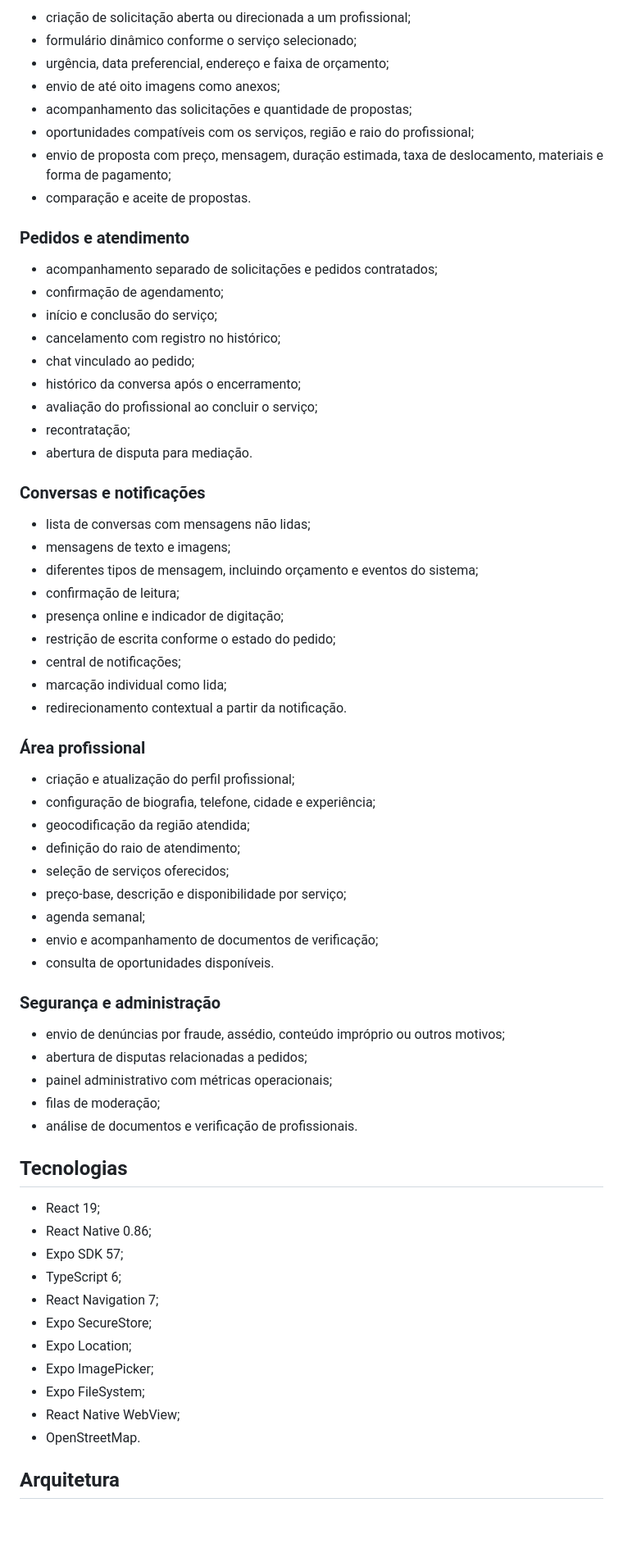
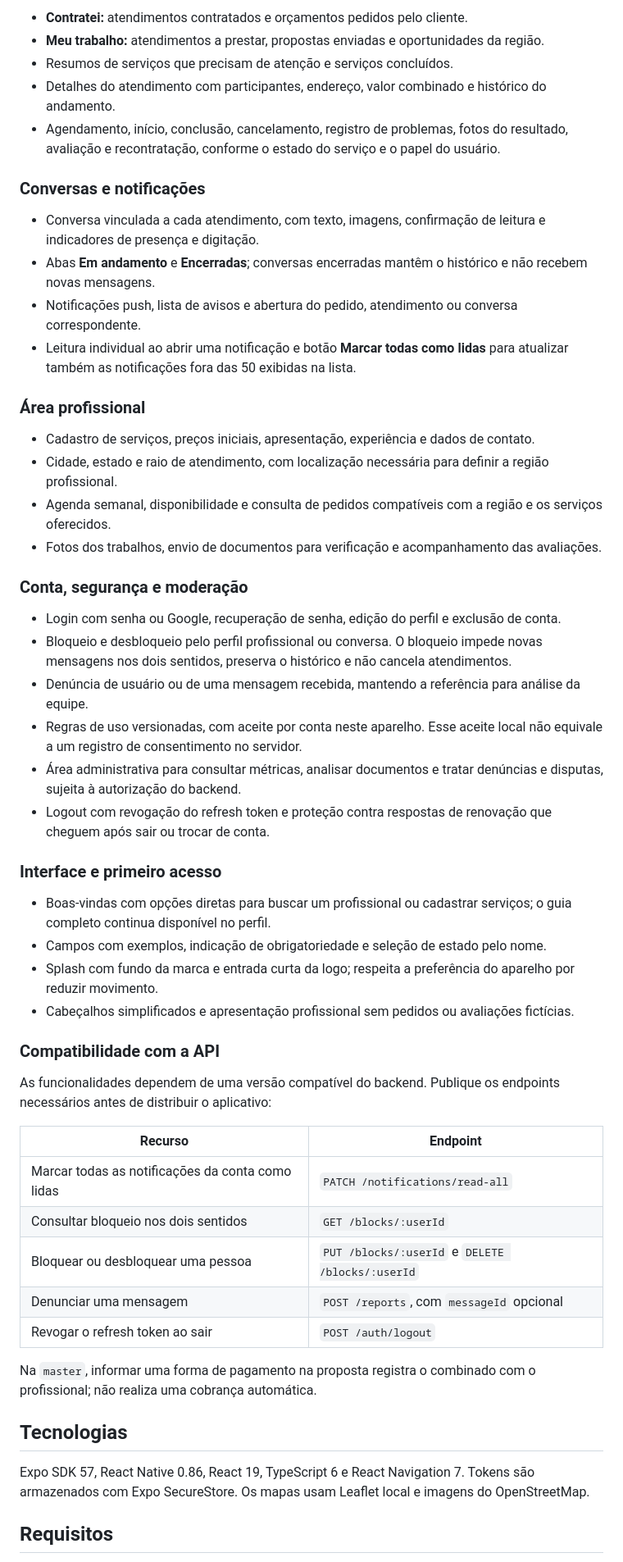
Before and after one commit to AlvaroMGueiros/HomeEasy-Mobile, a Markdown page: README.md, the part around one of its changes. Shown at 82% size. GitHub-like rendering; blank space fills up the shorter version.

Commit message:
docs: refresh README and document recent mobile features

```diff
--- a/README.md
+++ b/README.md
@@ -51,69 +18,56 @@ O fluxo principal vai da busca por um serviço até sua conclusão:
-- criação de solicitação aberta ou direcionada a um profissional;
-- formulário dinâmico conforme o serviço selecionado;
-- urgência, data preferencial, endereço e faixa de orçamento;
-- envio de até oito imagens como anexos;
-- acompanhamento das solicitações e quantidade de propostas;
-- oportunidades compatíveis com os serviços, região e raio do profissional;
-- envio de proposta com preço, mensagem, duração estimada, taxa de deslocamento, materiais e forma de pagamento;
-- comparação e aceite de propostas.
-
-### Pedidos e atendimento
-
-- acompanhamento separado de solicitações e pedidos contratados;
-- confirmação de agendamento;
-- início e conclusão do serviço;
-- cancelamento com registro no histórico;
-- chat vinculado ao pedido;
-- histórico da conversa após o encerramento;
-- avaliação do profissional ao concluir o serviço;
-- recontratação;
-- abertura de disputa para mediação.
+- **Contratei:** atendimentos contratados e orçamentos pedidos pelo cliente.
+- **Meu trabalho:** atendimentos a prestar, propostas enviadas e oportunidades da região.
+- Resumos de serviços que precisam de atenção e serviços concluídos.
+- Detalhes do atendimento com participantes, endereço, valor combinado e histórico do andamento.
+- Agendamento, início, conclusão, cancelamento, registro de problemas, fotos do resultado, avaliação e recontratação, conforme o estado do serviço e o papel do usuário.
 
 ### Conversas e notificações
 
-- lista de conversas com mensagens não lidas;
-- mensagens de texto e imagens;
-- diferentes tipos de mensagem, incluindo orçamento e eventos do sistema;
-- confirmação de leitura;
-- presença online e indicador de digitação;
-- restrição de escrita conforme o estado do pedido;
-- central de notificações;
-- marcação individual como lida;
-- redirecionamento contextual a partir da notificação.
+- Conversa vinculada a cada atendimento, com texto, imagens, confirmação de leitura e indicadores de presença e digitação.
+- Abas **Em andamento** e **Encerradas**; conversas encerradas mantêm o histórico e não recebem novas mensagens.
+- Notificações push, lista de avisos e abertura do pedido, atendimento ou conversa correspondente.
+- Leitura individual ao abrir uma notificação e botão **Marcar todas como lidas** para atualizar também as notificações fora das 50 exibidas na lista.
 
 ### Área profissional
 
-- criação e atualização do perfil profissional;
-- configuração de biografia, telefone, cidade e experiência;
-- geocodificação da região atendida;
-- definição do raio de atendimento;
-- seleção de serviços oferecidos;
-- preço-base, descrição e disponibilidade por serviço;
-- agenda semanal;
-- envio e acompanhamento de documentos de verificação;
-- consulta de oportunidades disponíveis.
+- Cadastro de serviços, preços iniciais, apresentação, experiência e dados de contato.
+- Cidade, estado e raio de atendimento, com localização necessária para definir a região profissional.
+- Agenda semanal, disponibilidade e consulta de pedidos compatíveis com a região e os serviços oferecidos.
+- Fotos dos trabalhos, envio de documentos para verificação e acompanhamento das avaliações.
 
-### Segurança e administração
+### Conta, segurança e moderação
 
-- envio de denúncias por fraude, assédio, conteúdo impróprio ou outros motivos;
-- abertura de disputas relacionadas a pedidos;
-- painel administrativo com métricas operacionais;
-- filas de moderação;
-- análise de documentos e verificação de profissionais.
+- Login com senha ou Google, recuperação de senha, edição do perfil e exclusão de conta.
+- Bloqueio e desbloqueio pelo perfil profissional ou conversa. O bloqueio impede novas mensagens nos dois sentidos, preserva o histórico e não cancela atendimentos.
+- Denúncia de usuário ou de uma mensagem recebida, mantendo a referência para análise da equipe.
+- Regras de uso versionadas, com aceite por conta neste aparelho. Esse aceite local não equivale a um registro de consentimento no servidor.
+- Área administrativa para consultar métricas, analisar documentos e tratar denúncias e disputas, sujeita à autorização do backend.
+- Logout com revogação do refresh token e proteção contra respostas de renovação que cheguem após sair ou trocar de conta.
+
+### Interface e primeiro acesso
+
+- Boas-vindas com opções diretas para buscar um profissional ou cadastrar serviços; o guia completo continua disponível no perfil.
+- Campos com exemplos, indicação de obrigatoriedade e seleção de estado pelo nome.
+- Splash com fundo da marca e entrada curta da logo; respeita a preferência do aparelho por reduzir movimento.
+- Cabeçalhos simplificados e apresentação profissional sem pedidos ou avaliações fictícias.
+
+### Compatibilidade com a API
+
+As funcionalidades dependem de uma versão compatível do backend. Publique os endpoints necessários antes de distribuir o aplicativo:
+
+| Recurso | Endpoint |
+| --- | --- |
+| Marcar todas as notificações da conta como lidas | `PATCH /notifications/read-all` |
+| Consultar bloqueio nos dois sentidos | `GET /blocks/:userId` |
+| Bloquear ou desbloquear uma pessoa | `PUT /blocks/:userId` e `DELETE /blocks/:userId` |
+| Denunciar uma mensagem | `POST /reports`, com `messageId` opcional |
+| Revogar o refresh token ao sair | `POST /auth/logout` |
+
+Na `master`, informar uma forma de pagamento na proposta registra o combinado com o profissional; não realiza uma cobrança automática.
 
 ## Tecnologias
 
-- React 19;
-- React Native 0.86;
-- Expo SDK 57;
-- TypeScript 6;
-- React Navigation 7;
-- Expo SecureStore;
-- Expo Location;
-- Expo ImagePicker;
-- Expo FileSystem;
-- React Native WebView;
-- OpenStreetMap.
+Expo SDK 57, React Native 0.86, React 19, TypeScript 6 e React Navigation 7. Tokens são armazenados com Expo SecureStore. Os mapas usam Leaflet local e imagens do OpenStreetMap.
 
-## Arquitetura
+## Requisitos
 
```
Also changed, not shown: other parts of README.md (+117 -134 lines).
